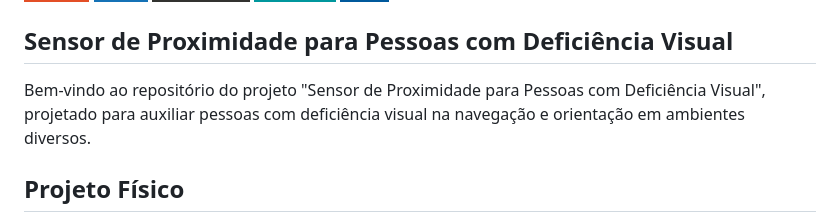
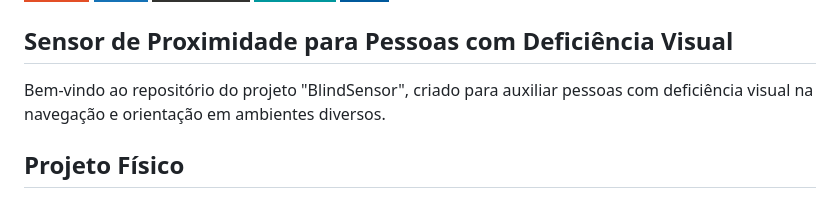
Before and after one commit to MiguelGMagri/TCC-BlindSensor, a Markdown page: README.md, the part around the change. GitHub-like rendering; badges without logos.

```diff
--- a/README.md
+++ b/README.md
@@ -6,7 +6,7 @@
 ![C++](https://img.shields.io/badge/c++-%2300599C.svg?style=for-the-badge&logo=c%2B%2B&logoColor=white)
 ## Sensor de Proximidade para Pessoas com Deficiência Visual
 
-Bem-vindo ao repositório do projeto "Sensor de Proximidade para Pessoas com Deficiência Visual", projetado para auxiliar pessoas com deficiência visual na navegação e orientação em ambientes diversos.
+Bem-vindo ao repositório do projeto "BlindSensor", criado para auxiliar pessoas com deficiência visual na navegação e orientação em ambientes diversos.
 
 ## Projeto Físico
 
```
